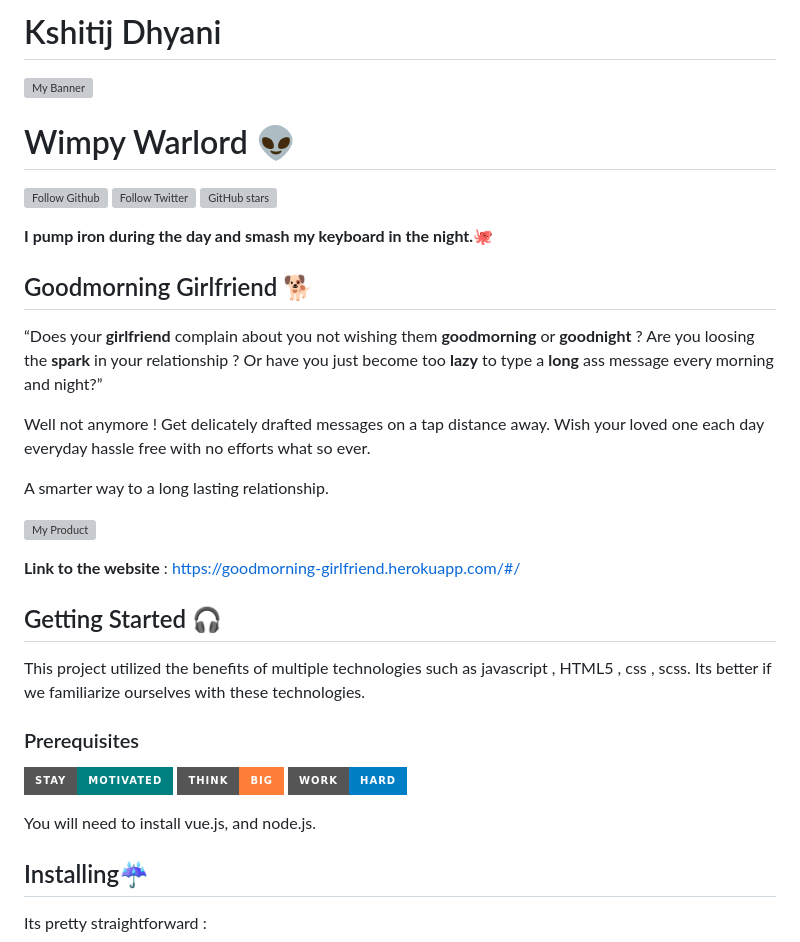
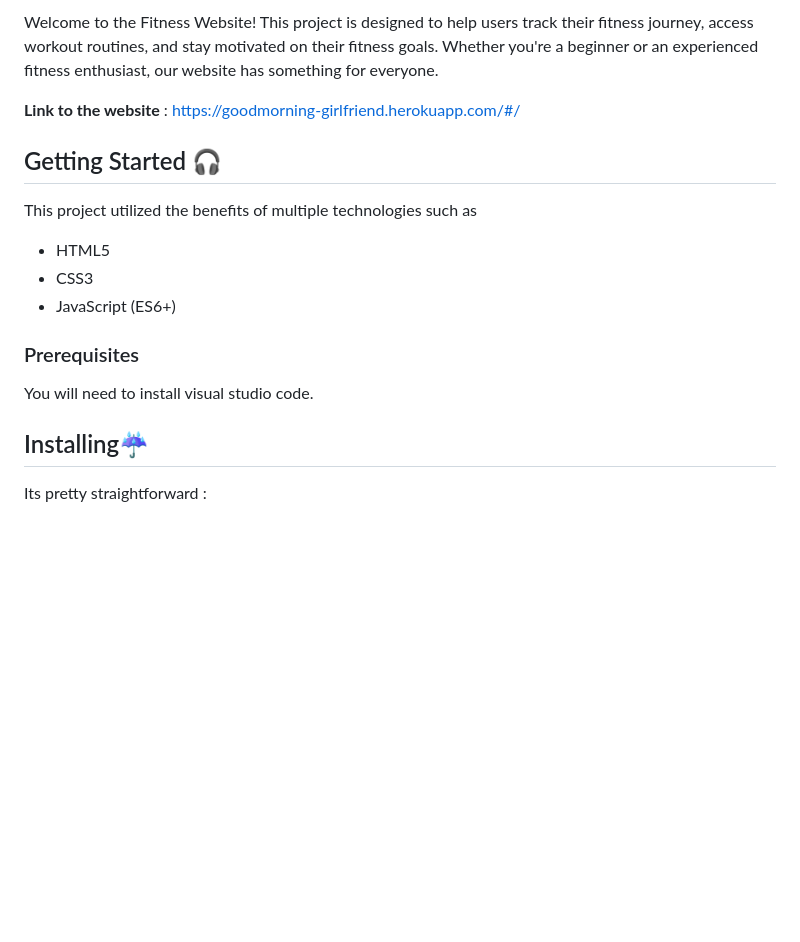
Before and after one commit to sbommaganty/Fitness, a Markdown page: README.md, the part around the change. Rendered like a GitHub page; badges without logos; blank space fills up the shorter version; grey boxes are pictures that could not be loaded.

```diff
--- a/README.md
+++ b/README.md
@@ -1,32 +1,17 @@
-# Kshitij Dhyani
-
-![My Banner](/banner.png)
-
-# Wimpy Warlord 👽
-![Follow Github](https://img.shields.io/github/followers/wimpywarlord?color=%2317202A&label=Follow%20wimpywarlord&logo=github&style=for-the-badge) ![Follow Twitter](https://img.shields.io/twitter/follow/kshitij_dhyani?color=%2317202A&label=Follow%20kshitij_dhyani&logo=twitter&style=for-the-badge) ![GitHub stars](https://img.shields.io/github/stars/wimpywarlord/Github_readme_template?color=%2317202A&label=STARS%20%F0%9F%8C%9F&logo=github&style=for-the-badge)
-
-**I pump iron during the day and smash my keyboard in the night.🐙**
-
-## Goodmorning Girlfriend 🐕
-
-“Does your **girlfriend** complain about you not wishing them **goodmorning** or **goodnight** ? Are you loosing the **spark** in your relationship ? Or have you just become too **lazy** to type a **long** ass message every morning and night?”
-
-Well not anymore ! Get delicately drafted messages on a tap distance away. Wish your loved one each day everyday hassle free with no efforts what so ever.
-
-A smarter way to a long lasting relationship.
-
-![My Product](/website.png)
+##
+Welcome to the Fitness Website! This project is designed to help users track their fitness journey, access workout routines, and stay motivated on their fitness goals. Whether you're a beginner or an experienced fitness enthusiast, our website has something for everyone.
 
 **Link to the website** : https://goodmorning-girlfriend.herokuapp.com/#/
 
 ## Getting Started 🎧
 
-This project utilized the benefits of multiple technologies such as javascript , HTML5 , css , scss.
-Its better if we familiarize ourselves with these technologies.
+This project utilized the benefits of multiple technologies such as
+- HTML5
+- CSS3
+- JavaScript (ES6+)
+
 ### Prerequisites
-[![Stay Motivated](https://img.shields.io/badge/Stay-Motivated-teal.svg?style=for-the-badge)](https://www.instagram.com/kshitij_dhyani/) [![Think Big](https://img.shields.io/badge/Think-Big-orange.svg?style=for-the-badge)](https://www.linkedin.com/in/kshitijdhyani/) [![Work Hard](https://img.shields.io/badge/Work-Hard-blue.svg?style=for-the-badge)](https://github.com/wimpywarlord)
-
-You will need to install vue.js, and node.js.
+You will need to install visual studio code.
 
 ## Installing☔
 
```
